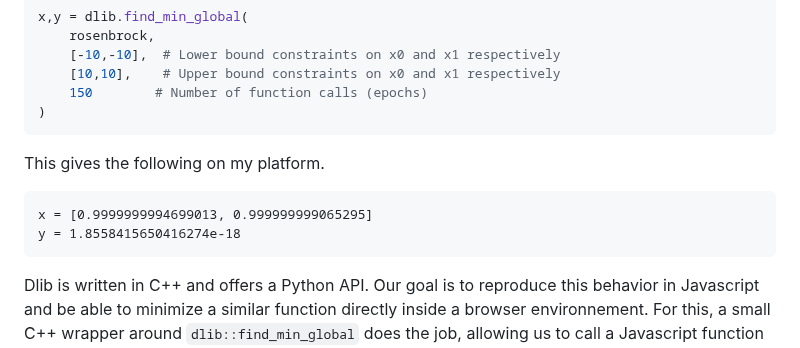
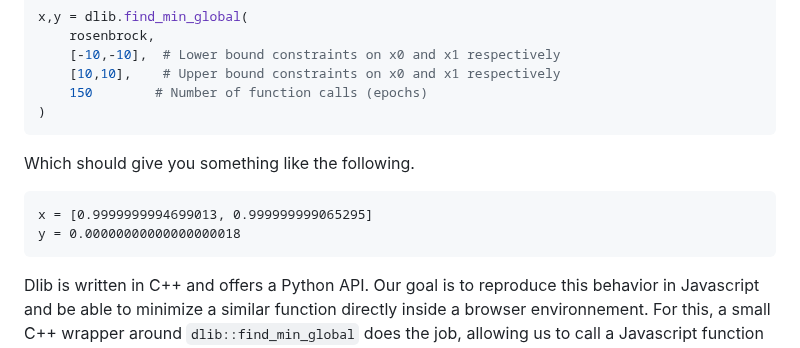
Before and after one commit to abgag70/blog, a Markdown page: articles/test.md, the part around the change. Rendered like a GitHub page.

````diff
--- a/articles/test.md
+++ b/articles/test.md
@@ -23,11 +23,11 @@ x,y = dlib.find_min_global(
 )
 ```
 
-This gives the following on my platform.
+Which should give you something like the following.
 ­­­
 ```
 x = [0.9999999994699013, 0.999999999065295]
-y = 1.8558415650416274e-18
+y = 0.00000000000000000018
 ```
 
 Dlib is written in C++ and offers a Python API. Our goal is to reproduce this behavior in Javascript and be able to minimize a similar function directly inside a browser environnement. For this, a small C++ wrapper around ```dlib::find_min_global``` does the job, allowing us to call a Javascript function directly from the WASM environnement.
````
